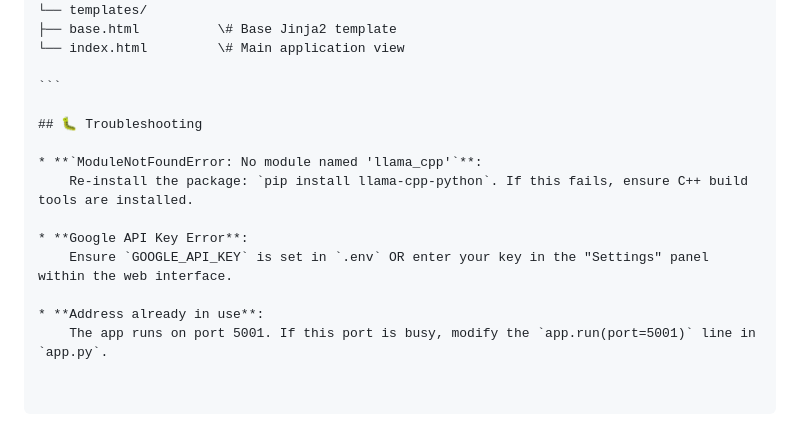
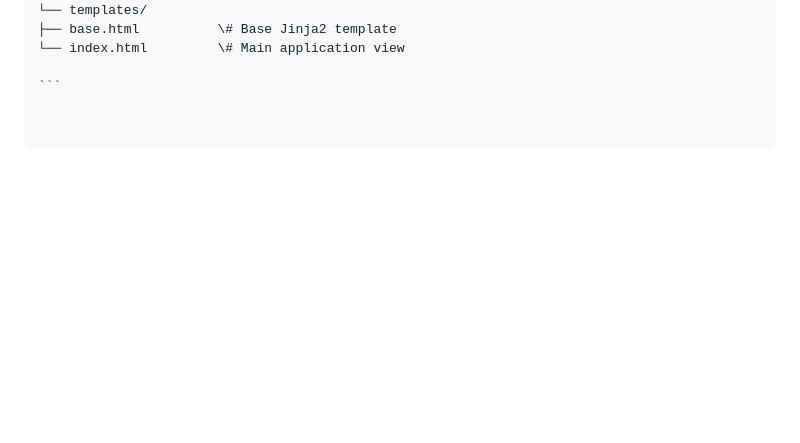
Before and after one commit to arianbhatt/documind, a Markdown page: README.md, the part around one of its changes. Rendered like a GitHub page; blank space fills up the shorter version.

````diff
--- a/README.md
+++ b/README.md
@@ -125,14 +124,3 @@ documind/
 └── index.html         \# Main application view
 
 ```
-
-## 🐛 Troubleshooting
-
-* **`ModuleNotFoundError: No module named 'llama_cpp'`**:
-    Re-install the package: `pip install llama-cpp-python`. If this fails, ensure C++ build tools are installed.
-
-* **Google API Key Error**:
-    Ensure `GOOGLE_API_KEY` is set in `.env` OR enter your key in the "Settings" panel within the web interface.
-
-* **Address already in use**:
-    The app runs on port 5001. If this port is busy, modify the `app.run(port=5001)` line in `app.py`.
````
Also changed, not shown: other parts of README.md (+0 -1 lines).
